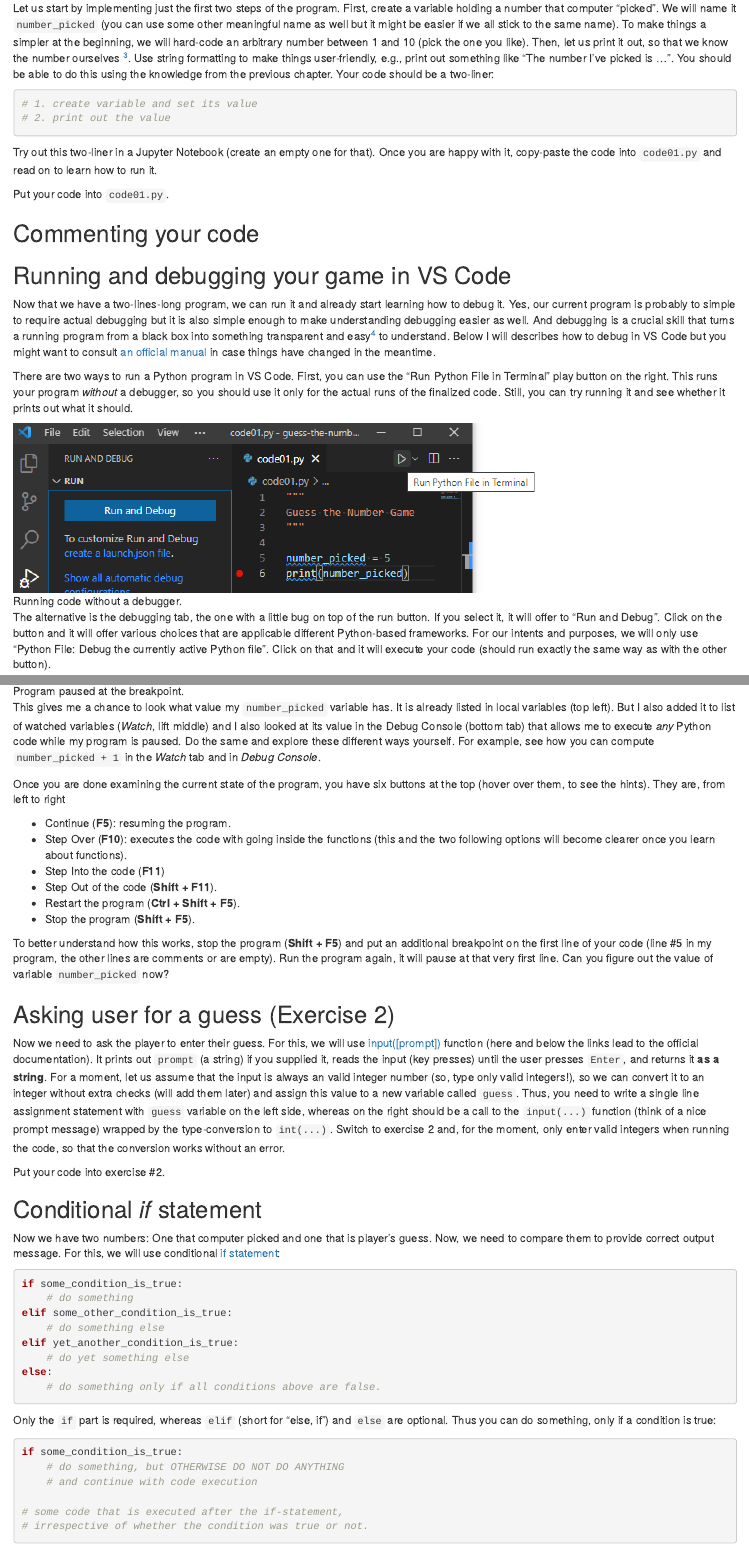
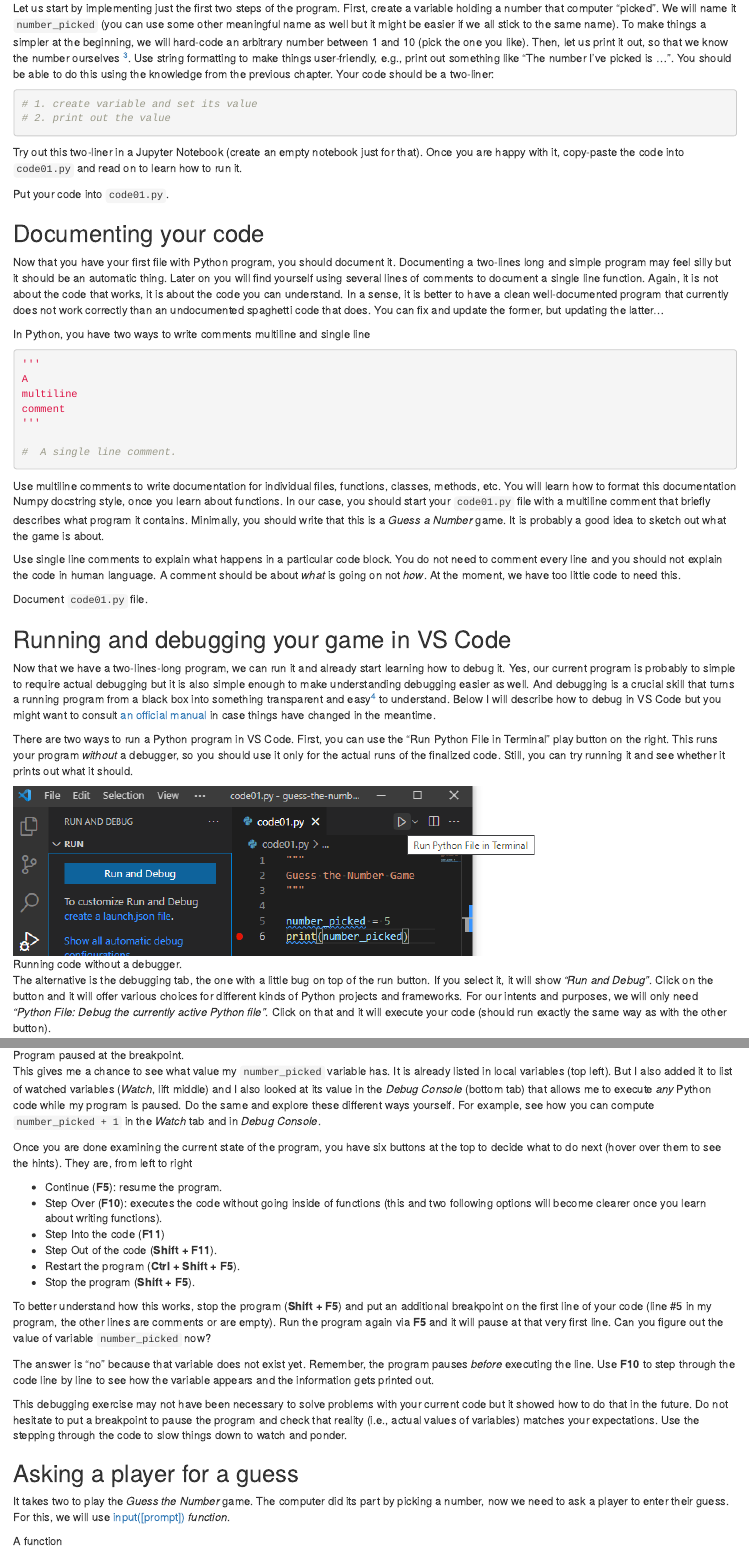
Before and after one commit to alexander-pastukhov/writing-games-with-python-and-psychopy, an R Markdown document (03-guess-the-number.Rmd): the page in a window 1100 px wide, from 570 px down, and a second part further down, joined at a grey line. Rendered offline with R 4.5, knitr and Pandoc, with nearby package versions; drawn as R Markdown's standard HTML page in place of the format the file asks for.

Commit message:
Docs and debugging

````diff
--- a/03-guess-the-number.Rmd
+++ b/03-guess-the-number.Rmd
@@ -24,23 +24,42 @@ Let us start by implementing just the first two steps of the program. First, cre
 # 2. print out the value
 ```
 
-Try out this two-liner in a Jupyter Notebook (create an empty one for that). Once you are happy with it, copy-paste the code into `code01.py` and read on to learn how to run it.
+Try out this two-liner in a Jupyter Notebook (create an empty notebook just for that). Once you are happy with it, copy-paste the code into `code01.py` and read on to learn how to run it.
 
 ::: {.rmdnote .program}
 Put your code into `code01.py`.
 :::
 
-## Commenting your code
+## Documenting your code
+Now that you have your first file with Python program, you should document it. Documenting a two-lines long and simple program may feel silly but it should be an automatic thing. Later on you will find yourself using several lines of comments to document a single line function. Again, it is not about the code that works, it is about the code you can understand. In a sense, it is better to have a clean well-documented program that currently does not work correctly than an undocumented spaghetti code that does. You can fix and update the former, but updating the latter...
 
+In Python, you have two ways to write comments  multiline and single line
+```python
+'''
+A
+multiline
+comment
+'''
+
+#  A single line comment.
+```
+
+Use multiline comments to write documentation for individual files, functions, classes, methods, etc. You will learn how to format this documentation Numpy docstring style, once you learn about functions.  In our case, you should start your `code01.py` file with a multiline comment that briefly describes what program it contains. Minimally, you should write that this is a _Guess a Number_ game. It is probably a good idea to sketch out what the game is about.
+
+Use single line comments to explain what happens in a particular code block. You do not need to comment every line and you should not explain the code in human language. A comment should be about _what_ is going on not _how_. At the moment, we have too little code to need this.
+
+::: {.rmdnote .program}
+Document `code01.py` file.
+:::
 
 ## Running and debugging your game in VS Code {#debugging}
-Now that we have a two-lines-long program, we can run it and already start learning how to debug it. Yes, our current program is probably to simple to require actual debugging but it is also simple enough to make understanding debugging easier as well. And debugging is a crucial skill that turns a running program from a black box into something transparent and easy^[Or, at least, easier.] to understand. Below I will describes how to debug in VS Code but you might want to consult [an official manual](https://code.visualstudio.com/docs/python/debugging) in case things have changed in the meantime.
+Now that we have a two-lines-long program, we can run it and already start learning how to debug it. Yes, our current program is probably to simple to require actual debugging but it is also simple enough to make understanding debugging easier as well. And debugging is a crucial skill that turns a running program from a black box into something transparent and easy^[Or, at least, easier.] to understand. Below I will describe how to debug in VS Code but you might want to consult [an official manual](https://code.visualstudio.com/docs/python/debugging) in case things have changed in the meantime.
 
 There are two ways to run a Python program in VS Code. First, you can use the "Run Python File in Terminal" play button on the right. This runs your program _without_ a debugger, so you should use it only for the actual runs of the finalized code. Still, you can try running it and see whether it prints out what it should.
 
 ![Running code without a debugger.](images/debug-vs-run.png)
 
-The alternative is the debugging tab, the one with a little bug on top of the run button. If you select it, it will offer to "Run and Debug". Click on the button and it will offer various choices that are applicable different Python-based frameworks. For our intents and purposes, we will only use "Python File: Debug the currently active Python file". Click on that and it will execute your code (should run exactly the same way as with the other button).
+The alternative is the debugging tab, the one with a little bug on top of the run button. If you select it, it will show _"Run and Debug"_. Click on the button and it will offer various choices for different kinds of Python projects and frameworks. For our intents and purposes, we will only need _"Python File: Debug the currently active Python file"_. Click on that and it will execute your code (should run exactly the same way as with the other button).
 
 ![Selecting debugging configuration.](images/debug-select-debug-configuration.png)
 
@@ -58,31 +77,30 @@ If I now run the code via **F5**, the program will stop at that line _before_ ex
 
 ![Program paused at the breakpoint.](images/debug-pause.png)
 
-This gives me a chance to look what value my `number_picked` variable has. It is already listed in local variables (top left). But I also added it to list of watched variables (_Watch_, lift middle) and I also looked at its value in the Debug Console (bottom tab) that allows me to execute _any_ Python code while my program is paused. Do the same and explore these different ways yourself. For example, see how you can compute `number_picked + 1` in the _Watch_ tab and in _Debug Console_.
+This gives me a chance to see what value my `number_picked` variable has. It is already listed in local variables (top left). But I also added it to list of watched variables (_Watch_, lift middle) and I also looked at its value in the _Debug Console_ (bottom tab) that allows me to execute _any_ Python code while my program is paused. Do the same and explore these different ways yourself. For example, see how you can compute `number_picked + 1` in the _Watch_ tab and in _Debug Console_.
 
-Once you are done examining the current state of the program, you have six buttons at the top (hover over them, to see the hints). They are, from left to right
+Once you are done examining the current state of the program, you have six buttons at the top to decide what to do next (hover over them to see the hints). They are, from left to right
 
-* Continue (**F5**): resuming the program.
-* Step Over (**F10**): executes the code with going inside the functions (this and the two following options will become clearer once you learn about functions).
+* Continue (**F5**): resume the program.
+* Step Over (**F10**): executes the code without going inside of functions (this and two following options will become clearer once you learn about writing functions).
 * Step Into the code (**F11**)
 * Step Out of the code (**Shift + F11**).
 * Restart the program (**Ctrl + Shift + F5**).
 * Stop the program (**Shift + F5**).
 
-To better understand how this works, stop the program (**Shift + F5**) and put an additional breakpoint on the first line of your code (line #5 in my program, the other lines are comments or are empty). Run the program again, it will pause at that very first line. Can you figure out the value of variable `number_picked` now?
+To better understand how this works, stop the program (**Shift + F5**) and put an additional breakpoint on the first line of your code (line #5 in my program, the other lines are comments or are empty). Run the program again via **F5** and it will pause at that very first line. Can you figure out the value of variable `number_picked` now?
+
+The answer is "no" because that variable does not exist yet. Remember, the program pauses _before_ executing the line. Use **F10** to step through the code line by line to see how the variable appears and the information gets printed out.
+
+This debugging exercise may not have been necessary to solve problems with your current code but it showed how to do that in the future. Do not hesitate to put a breakpoint to pause the program and check that reality (i.e., actual values of variables) matches your expectations. Use the stepping through the code to slow things down to watch and ponder.
+
+## Asking a player for a guess {#input-function}
+It takes two to play the _Guess the Number_ game. The computer did its part by picking a number, now we need to ask a player to enter their guess. For this, we will use [input([prompt])](https://docs.python.org/3/library/functions.html#input) _function_.
+
+A function
 
 
-
-
-
-
-
-
-
-
-
-## Asking user for a guess (Exercise 2) {#input-function}
-Now we need to ask the player to enter their guess. For this, we will use [input([prompt])](https://docs.python.org/3/library/functions.html#input) function (here and below the links lead to the official documentation). It prints out `prompt` (a string) if you supplied it, reads the input (key presses) until the user presses `Enter`, and returns it **as a string**. For a moment, let us assume that the input is always an valid integer number (so, type only valid integers!), so we can convert it to an integer without extra checks (will add them later) and assign this value to a new variable called `guess`. Thus, you need to write a single line assignment statement with `guess` variable on the left side, whereas on the right should be a call to the `input(...)` function (think of a nice prompt message) wrapped by the type-conversion to `int(...)`. Switch to exercise 2 and, for the moment, only enter valid integers when running the code, so that the conversion works without an error.
+It prints out `prompt` (a string) if you supplied it, reads the input (key presses) until the user presses `Enter`, and returns it **as a string**. For a moment, let us assume that the input is always an valid integer number (so, type only valid integers!), so we can convert it to an integer without extra checks (will add them later) and assign this value to a new variable called `guess`. Thus, you need to write a single line assignment statement with `guess` variable on the left side, whereas on the right should be a call to the `input(...)` function (think of a nice prompt message) wrapped by the type-conversion to `int(...)`. Switch to exercise 2 and, for the moment, only enter valid integers when running the code, so that the conversion works without an error.
 
 ::: {.rmdnote .program}
 Put your code into exercise #2.
````
Also changed, not shown: 03-guess-the-number.Rmd (4 more changed lines).
